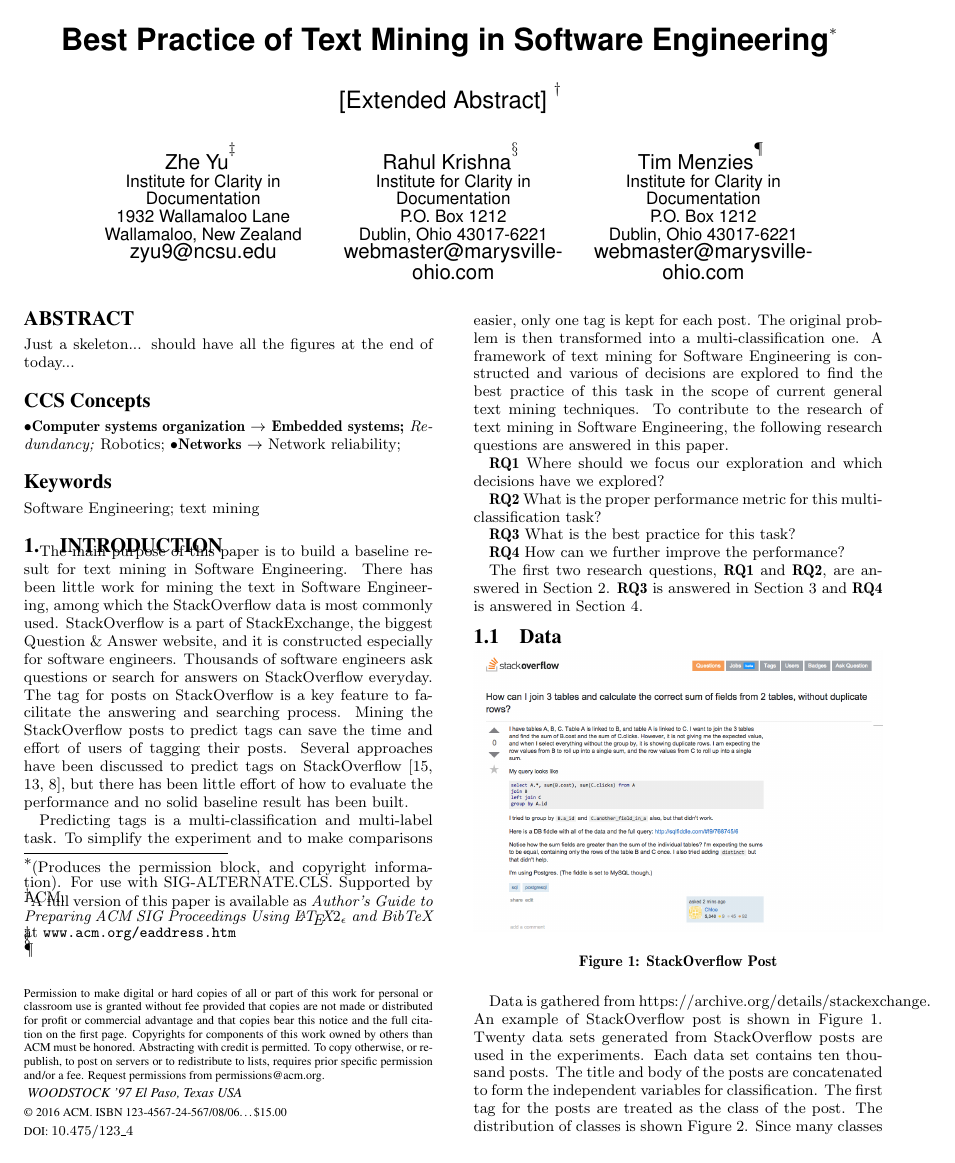
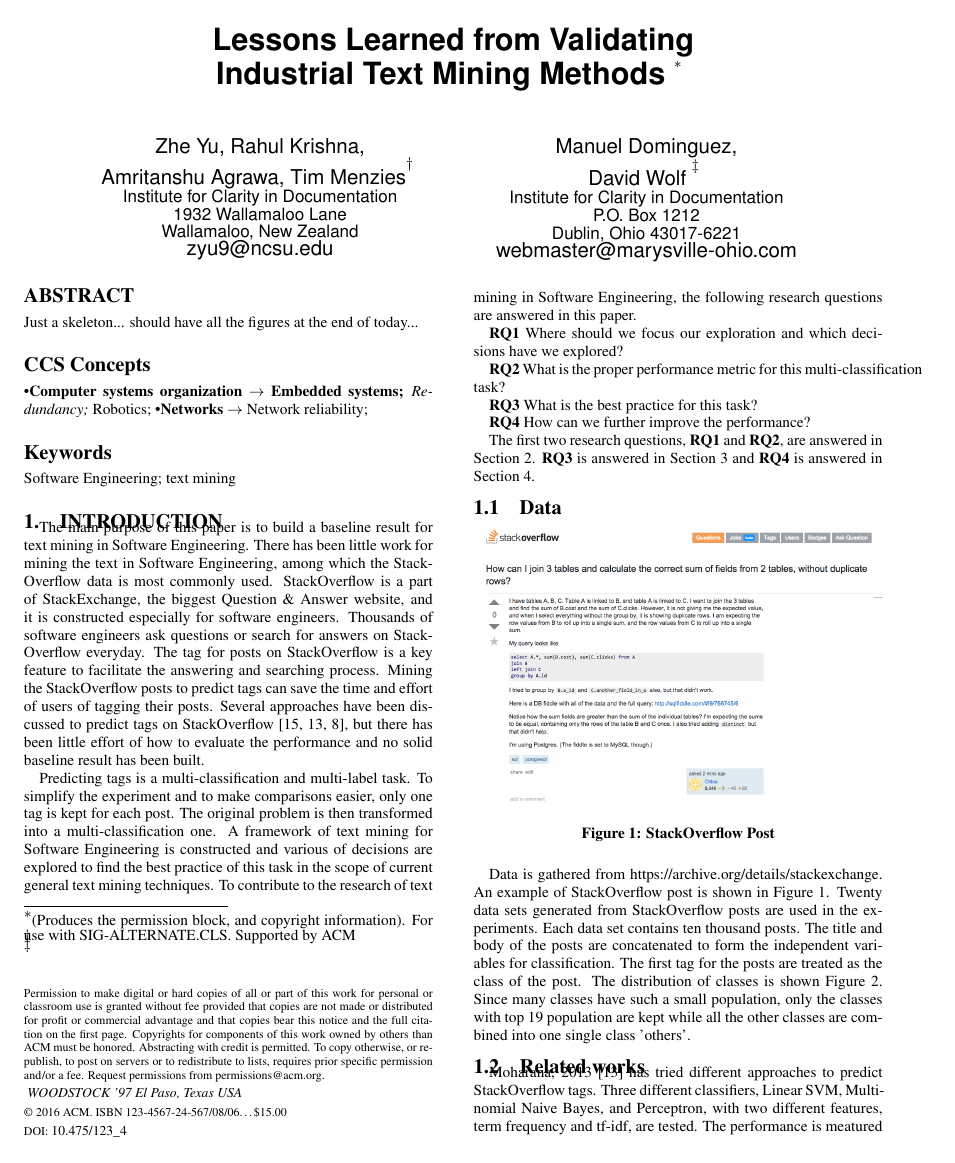
Before and after one commit to ai-se/Best-Practice-SE-text-mining, a LaTeX paper (main.tex): page 1 of 6. Compiled offline with pdfLaTeX.

Commit message:
Updates from ShareLaTeX

```diff
--- a/main.tex
+++ b/main.tex
@@ -48,6 +48,7 @@
 \documentclass{sig-alternate-05-2015}
 \usepackage{graphicx}
 \usepackage{subfigure}
+\usepackage{times}
 
 \begin{document}
 
@@ -79,14 +80,10 @@
 %\crdata{0-12345-67-8/90/01}  % Allows default copyright data (0-89791-88-6/97/05) to be over-ridden - IF NEED BE.
 % --- End of Author Metadata ---
 
-\title{Best Practice of Text Mining in Software Engineering\titlenote{(Produces the permission block, and
+\title{Lessons Learned from Validating\\ Industrial Text Mining Methods \titlenote{(Produces the permission block, and
 copyright information). For use with
-SIG-ALTERNATE.CLS. Supported by ACM.}}
-\subtitle{[Extended Abstract]
-\titlenote{A full version of this paper is available as
-\textit{Author's Guide to Preparing ACM SIG Proceedings Using
-\LaTeX$2_\epsilon$\ and BibTeX} at
-\texttt{www.acm.org/eaddress.htm}}}
+SIG-ALTERNATE.CLS. Supported by ACM}}
+
 %
 % You need the command \numberofauthors to handle the 'placement
 % and alignment' of the authors beneath the title.
@@ -129,21 +126,14 @@ SIG-ALTERNATE.CLS. Supported by ACM.}}
 %
 % 1st. author
 \alignauthor
-Zhe Yu\titlenote{}\\
+Zhe Yu, Rahul Krishna, \\Amritanshu Agrawa, Tim Menzies\titlenote{}\\
        \affaddr{Institute for Clarity in Documentation}\\
        \affaddr{1932 Wallamaloo Lane}\\
        \affaddr{Wallamaloo, New Zealand}\\
        \email{zyu9@ncsu.edu}
 % 2nd. author
 \alignauthor
-Rahul Krishna\titlenote{}\\
-       \affaddr{Institute for Clarity in Documentation}\\
-       \affaddr{P.O. Box 1212}\\
-       \affaddr{Dublin, Ohio 43017-6221}\\
-       \email{webmaster@marysville-ohio.com}
-% 3nd. author
-\alignauthor
-Tim Menzies\titlenote{}\\
+Manuel Dominguez,\\ David Wolf \titlenote{}\\
        \affaddr{Institute for Clarity in Documentation}\\
        \affaddr{P.O. Box 1212}\\
        \affaddr{Dublin, Ohio 43017-6221}\\
```
Also changed, not shown: main.tex (2 more changed lines).
